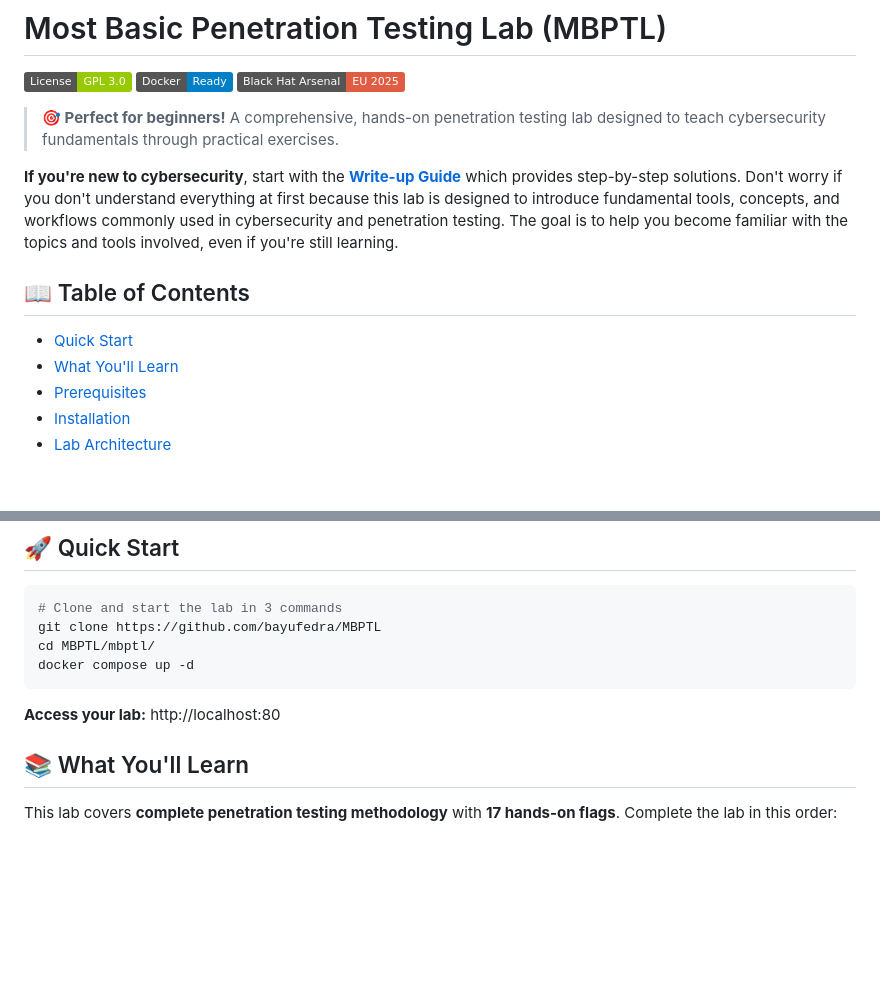
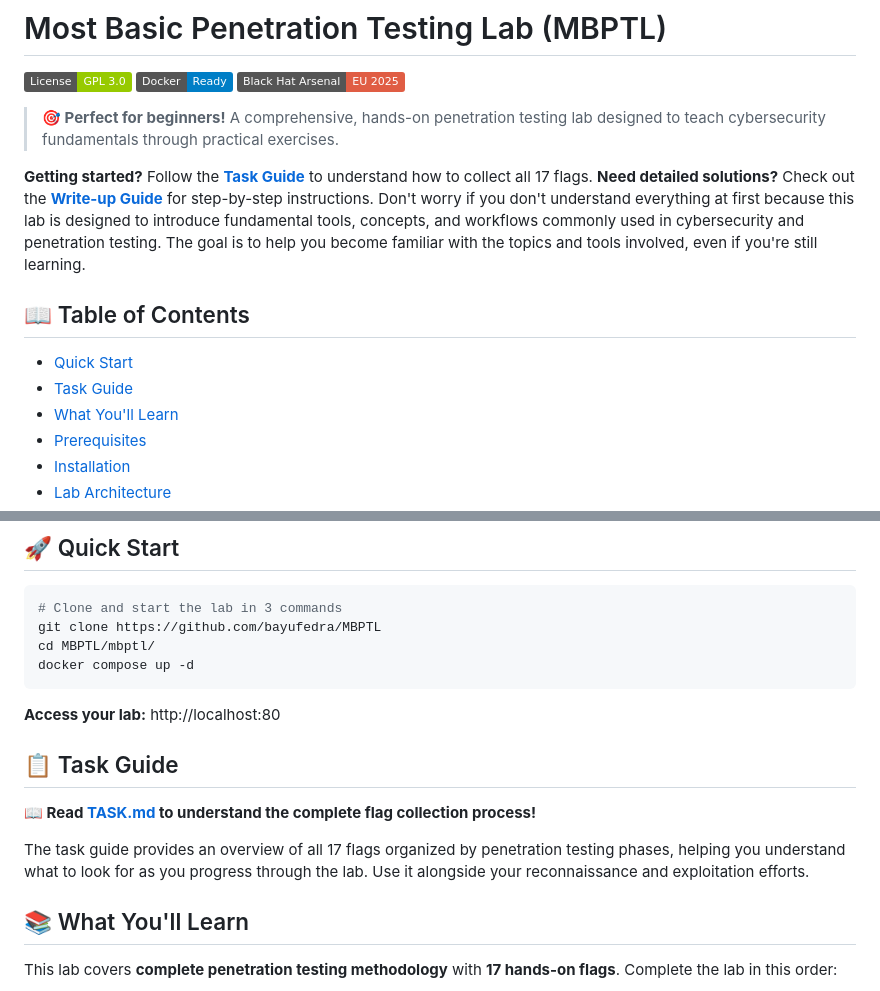
Before and after one commit to bayufedra/MBPTL, a Markdown page: README.md, 2 parts joined by grey strips. Rendered like a GitHub page; badges without logos; blank space fills up the shorter version.

````diff
--- a/README.md
+++ b/README.md
@@ -6,11 +6,12 @@
 
 > **🎯 Perfect for beginners!** A comprehensive, hands-on penetration testing lab designed to teach cybersecurity fundamentals through practical exercises.
 
-**If you're new to cybersecurity**, start with the [**Write-up Guide**](writeup/README.md) which provides step-by-step solutions. Don't worry if you don't understand everything at first because this lab is designed to introduce fundamental tools, concepts, and workflows commonly used in cybersecurity and penetration testing. The goal is to help you become familiar with the topics and tools involved, even if you're still learning.
+**Getting started?** Follow the [**Task Guide**](TASK.md) to understand how to collect all 17 flags. **Need detailed solutions?** Check out the [**Write-up Guide**](writeup/README.md) for step-by-step instructions. Don't worry if you don't understand everything at first because this lab is designed to introduce fundamental tools, concepts, and workflows commonly used in cybersecurity and penetration testing. The goal is to help you become familiar with the topics and tools involved, even if you're still learning.
 
 ## 📖 Table of Contents
 
 - [Quick Start](#-quick-start)
+- [Task Guide](#-task-guide)
 - [What You'll Learn](#-what-youll-learn)
 - [Prerequisites](#-prerequisites)
 - [Installation](#-installation)
@@ -30,6 +31,12 @@ docker compose up -d
 ```
 
 **Access your lab:**  http://localhost:80
+
+## 📋 Task Guide
+
+**📖 Read [TASK.md](TASK.md) to understand the complete flag collection process!**
+
+The task guide provides an overview of all 17 flags organized by penetration testing phases, helping you understand what to look for as you progress through the lab. Use it alongside your reconnaissance and exploitation efforts.
 
 ## 📚 What You'll Learn
 
````
